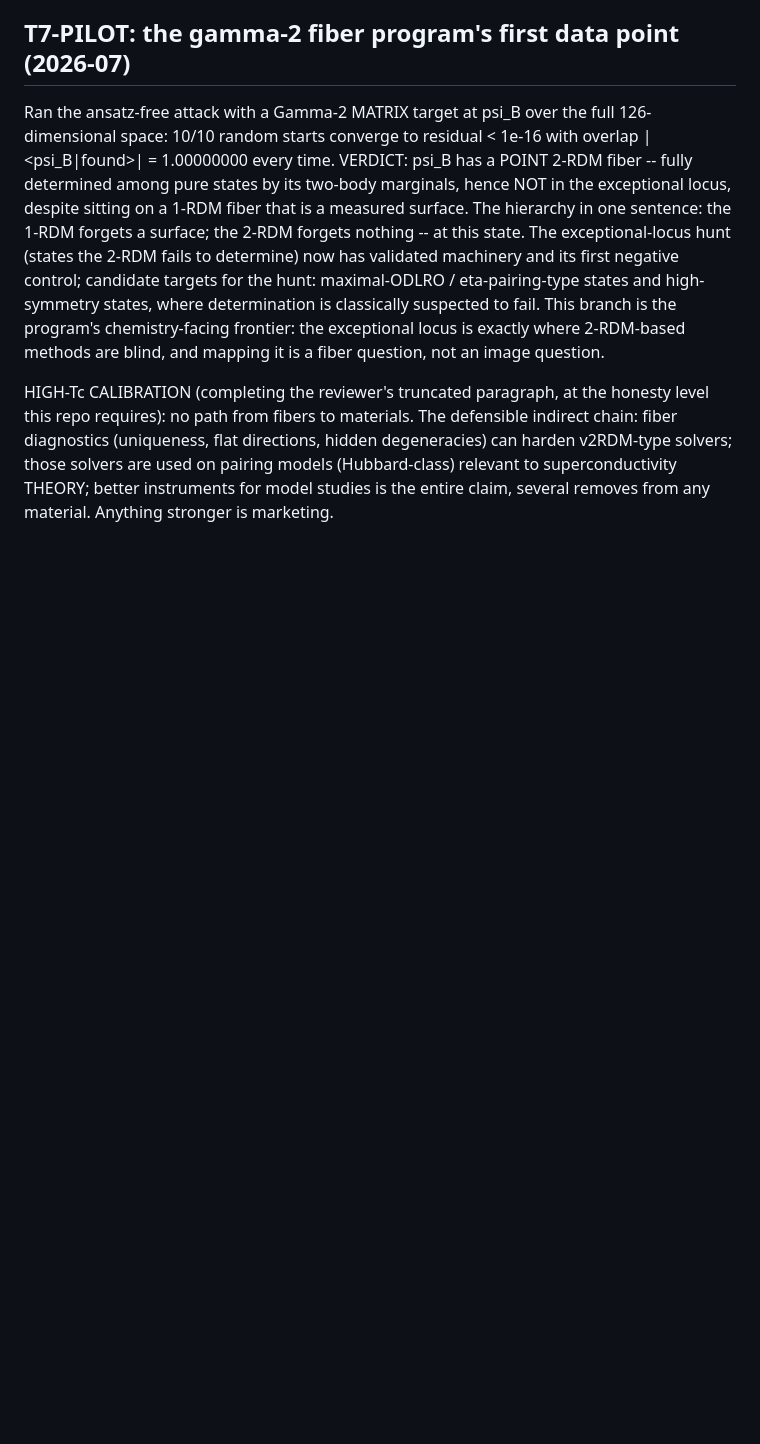
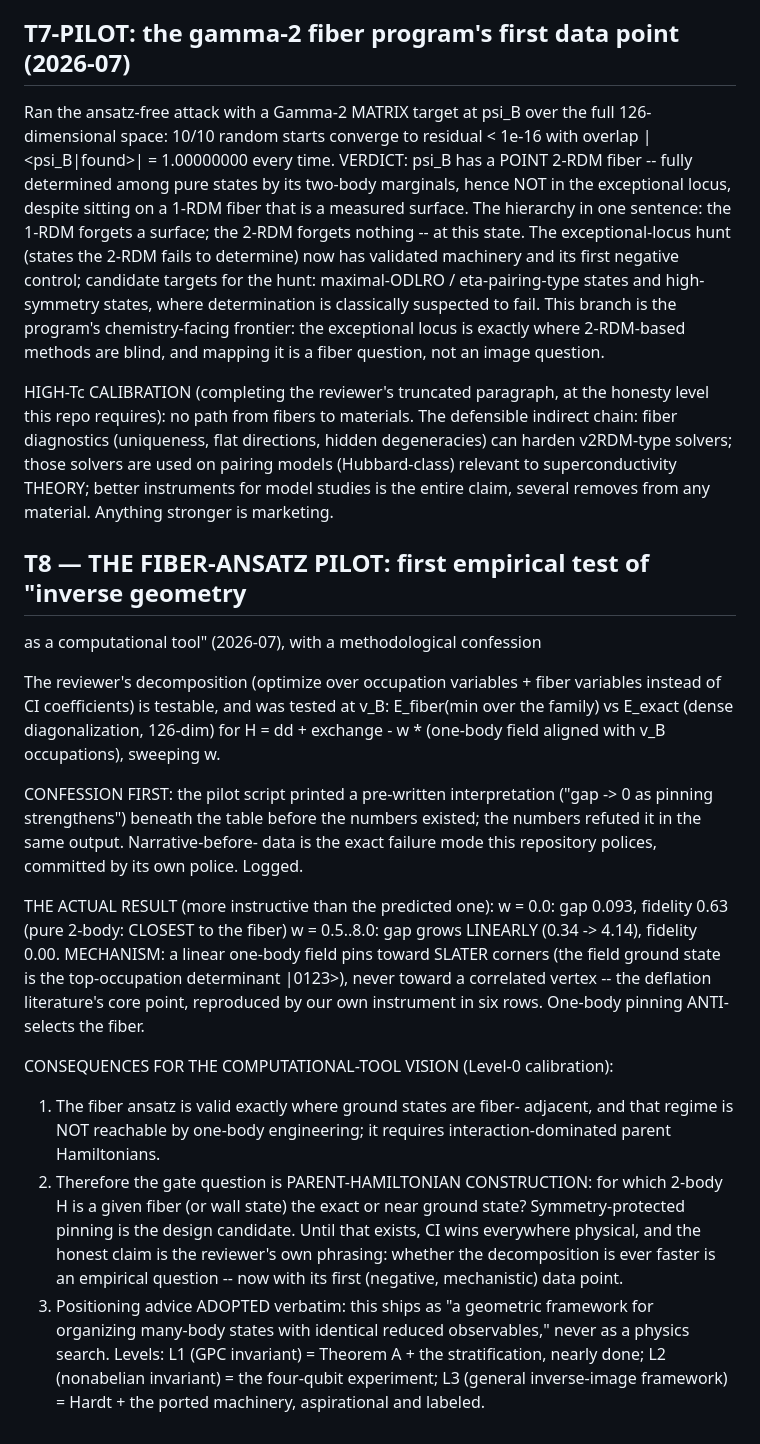
Before and after one commit to theorlandog/gpc-census, a Markdown page: docs/THEOREMS.md, the part around the change. Drawn GitHub-style; blank space fills up the shorter version.

Commit message:
T8 fiber-ansatz pilot: NEGATIVE with mechanism (one-body pinning anti-selects the fiber, gap grows linearly; pure 2-body closest) + methodological confession (pre-written interpretation refuted by own output); parent-Hamiltonian construction identified as the gate; positioning advice adopted

```diff
--- a/docs/THEOREMS.md
+++ b/docs/THEOREMS.md
@@ -395,3 +395,45 @@ solvers are used on pairing models (Hubbard-class) relevant to
 superconductivity THEORY; better instruments for model studies is the
 entire claim, several removes from any material. Anything stronger is
 marketing.
+
+## T8 — THE FIBER-ANSATZ PILOT: first empirical test of "inverse geometry
+as a computational tool" (2026-07), with a methodological confession
+
+The reviewer's decomposition (optimize over occupation variables + fiber
+variables instead of CI coefficients) is testable, and was tested at
+v_B: E_fiber(min over the family) vs E_exact (dense diagonalization,
+126-dim) for H = dd + exchange - w * (one-body field aligned with v_B
+occupations), sweeping w.
+
+CONFESSION FIRST: the pilot script printed a pre-written interpretation
+("gap -> 0 as pinning strengthens") beneath the table before the numbers
+existed; the numbers refuted it in the same output. Narrative-before-
+data is the exact failure mode this repository polices, committed by its
+own police. Logged.
+
+THE ACTUAL RESULT (more instructive than the predicted one):
+  w = 0.0: gap 0.093, fidelity 0.63  (pure 2-body: CLOSEST to the fiber)
+  w = 0.5..8.0: gap grows LINEARLY (0.34 -> 4.14), fidelity 0.00.
+MECHANISM: a linear one-body field pins toward SLATER corners (the field
+ground state is the top-occupation determinant |0123>), never toward a
+correlated vertex -- the deflation literature's core point, reproduced
+by our own instrument in six rows. One-body pinning ANTI-selects the
+fiber.
+
+CONSEQUENCES FOR THE COMPUTATIONAL-TOOL VISION (Level-0 calibration):
+1. The fiber ansatz is valid exactly where ground states are fiber-
+   adjacent, and that regime is NOT reachable by one-body engineering;
+   it requires interaction-dominated parent Hamiltonians.
+2. Therefore the gate question is PARENT-HAMILTONIAN CONSTRUCTION: for
+   which 2-body H is a given fiber (or wall state) the exact or near
+   ground state? Symmetry-protected pinning is the design candidate.
+   Until that exists, CI wins everywhere physical, and the honest claim
+   is the reviewer's own phrasing: whether the decomposition is ever
+   faster is an empirical question -- now with its first (negative,
+   mechanistic) data point.
+3. Positioning advice ADOPTED verbatim: this ships as "a geometric
+   framework for organizing many-body states with identical reduced
+   observables," never as a physics search. Levels: L1 (GPC invariant)
+   = Theorem A + the stratification, nearly done; L2 (nonabelian
+   invariant) = the four-qubit experiment; L3 (general inverse-image
+   framework) = Hardt + the ported machinery, aspirational and labeled.
```
